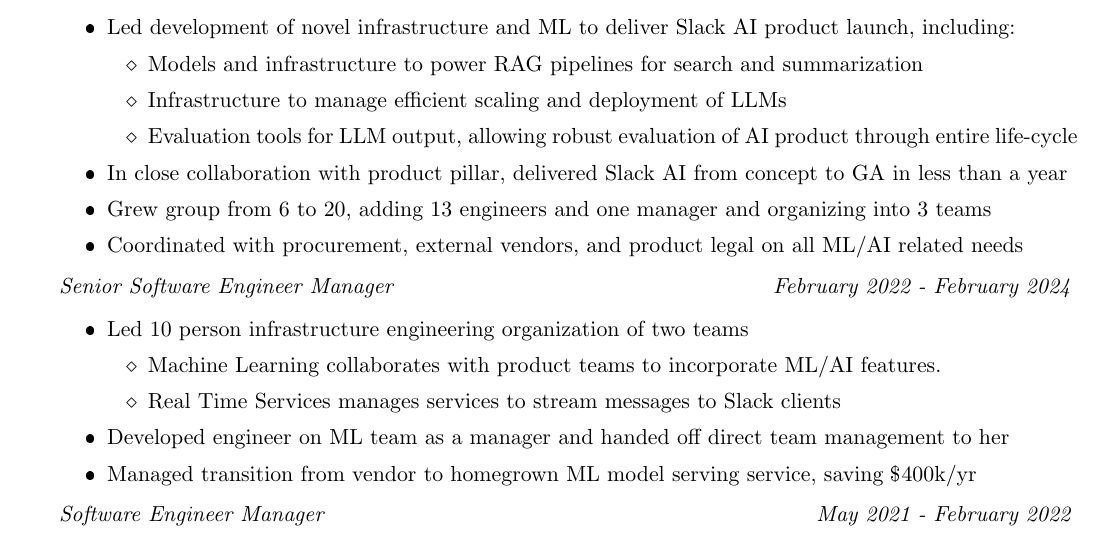
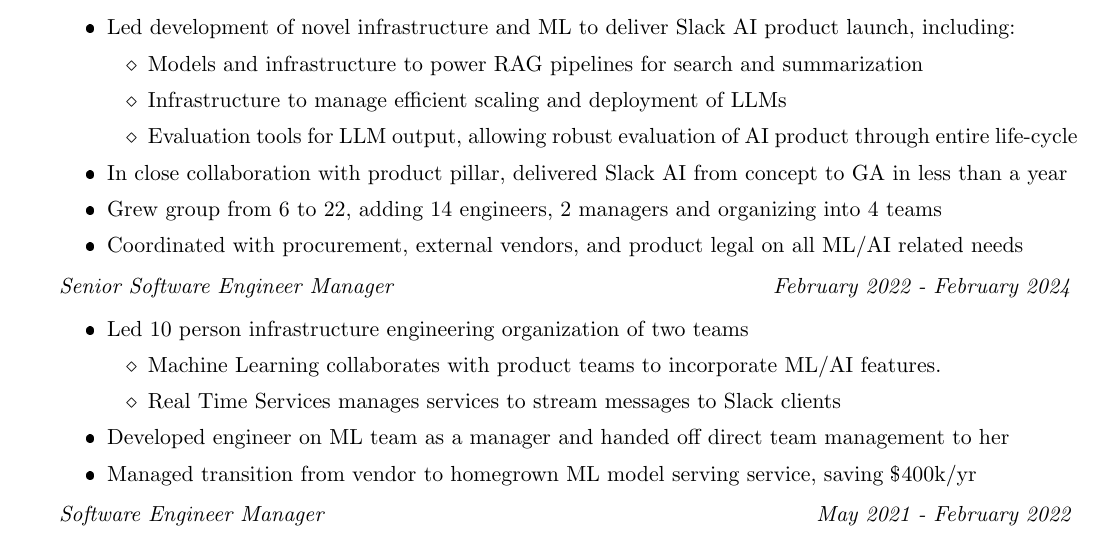
Before and after one commit to ajmaurer/Resume, a LaTeX CV (amaurer_resume.tex): part of page 1 of 2, cut so that both start at the same text. The pictures show the PDF file amaurer_resume.pdf that the author committed with the source.

Commit message:
update manager numbers

```diff
--- a/amaurer_resume.tex
+++ b/amaurer_resume.tex
@@ -72,7 +72,7 @@
             \item Evaluation tools for LLM output, allowing robust evaluation of AI product through entire life-cycle
         \end{itemize}
     \item In close collaboration with product pillar, delivered Slack AI from concept to GA in less than a year
-	\item Grew group from 6 to 20, adding 13 engineers and one manager and organizing into 3 teams
+	\item Grew group from 6 to 22, hiring 14 engineers, 2 managers and organizing into 4 teams
     \item Coordinated with procurement, external vendors, and product legal on all ML/AI related needs
 \end{itemize}
 
```
Also changed, not shown: amaurer_resume.pdf.
